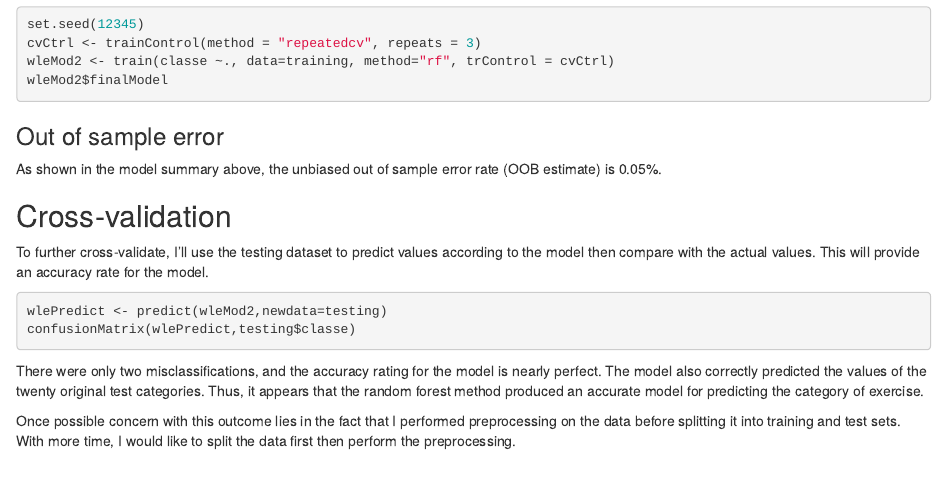
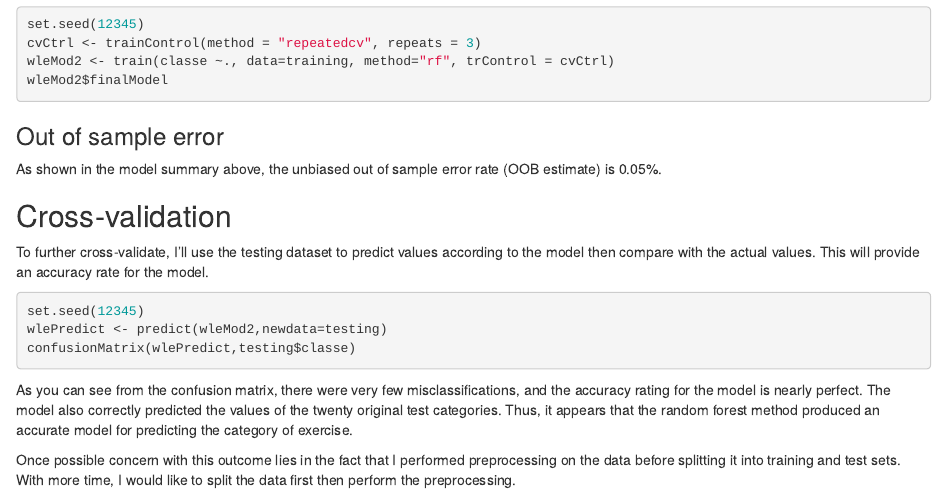
Before and after one commit to nat-gunner/ML-project, an R Markdown document (machine-learning-project.Rmd): the page in a window 1100 px wide, from 1090 px down. Rendered offline with R 4.5, knitr and Pandoc, with nearby package versions; the code is not run, so its results and figures are left out.

Commit message:
latest latest

````diff
--- a/machine-learning-project.Rmd
+++ b/machine-learning-project.Rmd
@@ -81,10 +81,11 @@ As shown in the model summary above, the unbiased out of sample error rate (OOB
 To further cross-validate, I'll use the testing dataset to predict values according to the model then compare with the actual values.  This will provide an accuracy rate for the model.
 
 ```{r}
+set.seed(12345)
 wlePredict <- predict(wleMod2,newdata=testing)
 confusionMatrix(wlePredict,testing$classe)
 ```
 
-There were only two misclassifications, and the accuracy rating for the model is nearly perfect.  The model also correctly predicted the values of the twenty original test categories.  Thus, it appears that the random forest method produced an accurate model for predicting the category of exercise.
+As you can see from the confusion matrix, there were very few misclassifications, and the accuracy rating for the model is nearly perfect.  The model also correctly predicted the values of the twenty original test categories.  Thus, it appears that the random forest method produced an accurate model for predicting the category of exercise.
 
 Once possible concern with this outcome lies in the fact that I performed preprocessing on the data before splitting it into training and test sets.  With more time, I would like to split the data first then perform the preprocessing.
````
Also changed, not shown: machine-learning-project.html.
